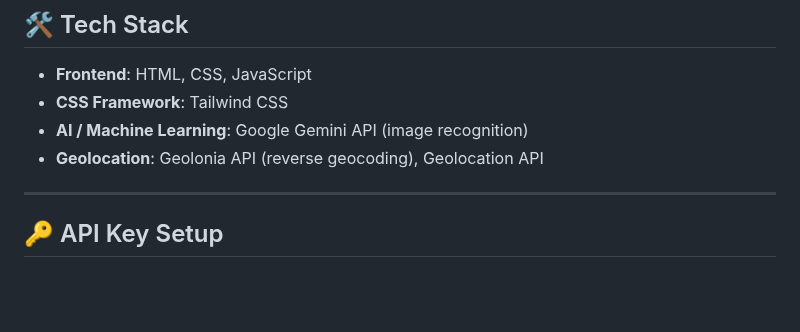
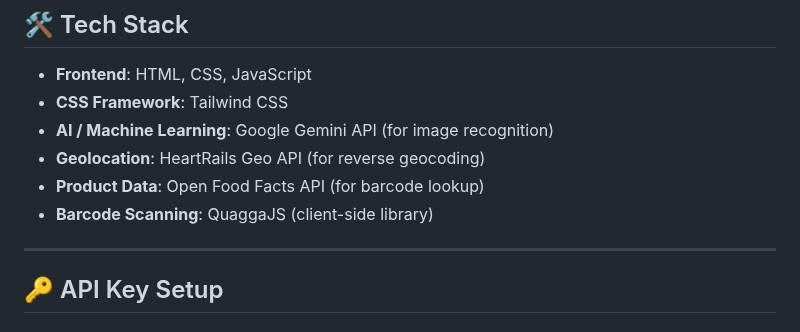
Before and after one commit to imshota1009/Eco-Navi-App, a Markdown page: README.md, the part around the change. GitHub-like rendering; blank space fills up the shorter version.

```diff
--- a/README.md
+++ b/README.md
@@ -46,8 +46,10 @@ Simply take a photo of your trash with your smartphone, and the AI will identify
 
 - **Frontend**: HTML, CSS, JavaScript
 - **CSS Framework**: Tailwind CSS
-- **AI / Machine Learning**: Google Gemini API (image recognition)
-- **Geolocation**: Geolonia API (reverse geocoding), Geolocation API
+- **AI / Machine Learning**:  Google Gemini API (for image recognition)
+- **Geolocation**:  HeartRails Geo API (for reverse geocoding)
+- **Product Data**:  Open Food Facts API (for barcode lookup)
+- **Barcode Scanning**:  QuaggaJS (client-side library)
 
 ---
 
```
